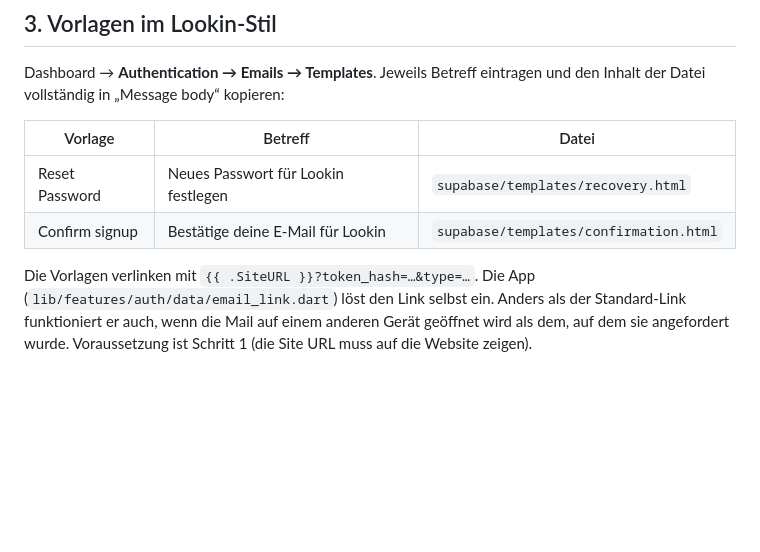
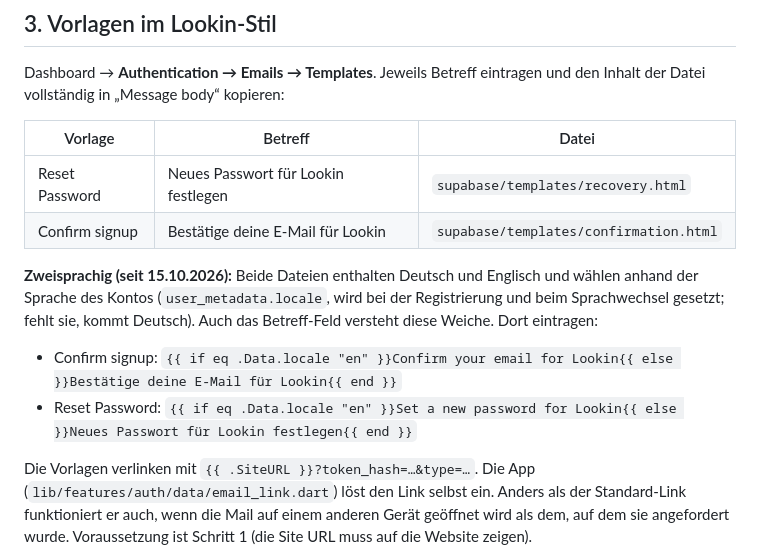
Before and after one commit to nvctrj5v8s-cmd/livo-fitness-app, a Markdown page: docs/EMAIL_SETUP.md, the part around the change. GitHub-like rendering; blank space fills up the shorter version.

Commit message:
Document bilingual e-mail subjects
Co-Authored-By: Claude Sonnet 5.5 <noreply@anthropic.com>

```diff
--- a/docs/EMAIL_SETUP.md
+++ b/docs/EMAIL_SETUP.md
@@ -45,6 +45,16 @@ eintragen und den Inhalt der Datei vollständig in „Message body“ kopieren:
 | --- | --- | --- |
 | Reset Password | Neues Passwort für Lookin festlegen | `supabase/templates/recovery.html` |
 | Confirm signup | Bestätige deine E-Mail für Lookin | `supabase/templates/confirmation.html` |
+
+**Zweisprachig (seit 15.10.2026):** Beide Dateien enthalten Deutsch und Englisch
+und wählen anhand der Sprache des Kontos (`user_metadata.locale`, wird bei der
+Registrierung und beim Sprachwechsel gesetzt; fehlt sie, kommt Deutsch). Auch
+das Betreff-Feld versteht diese Weiche. Dort eintragen:
+
+- Confirm signup:
+  `{{ if eq .Data.locale "en" }}Confirm your email for Lookin{{ else }}Bestätige deine E-Mail für Lookin{{ end }}`
+- Reset Password:
+  `{{ if eq .Data.locale "en" }}Set a new password for Lookin{{ else }}Neues Passwort für Lookin festlegen{{ end }}`
 
 Die Vorlagen verlinken mit `{{ .SiteURL }}?token_hash=…&type=…`. Die App
 (`lib/features/auth/data/email_link.dart`) löst den Link selbst ein. Anders
```
